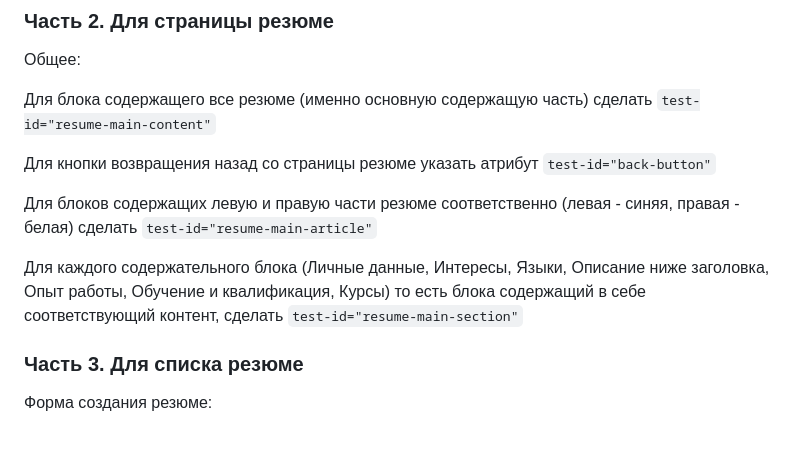
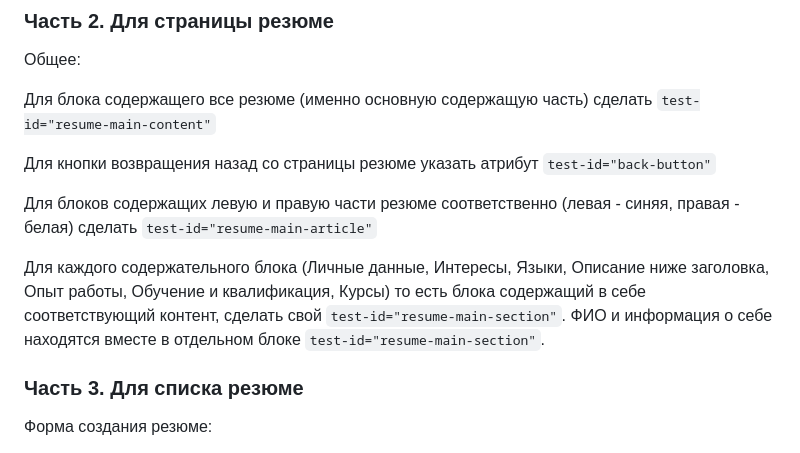
Before and after one commit to KrinjMaster/test-frontend, a Markdown page: task/task.md, the part around the change. Drawn GitHub-style.

```diff
--- a/task/task.md
+++ b/task/task.md
@@ -244,7 +244,7 @@
 
 Для блоков содержащих левую и правую части резюме соответственно (левая - синяя, правая - белая) сделать `test-id="resume-main-article"`
 
-Для каждого содержательного блока (Личные данные, Интересы, Языки, Описание ниже заголовка, Опыт работы, Обучение и квалификация, Курсы) то есть блока содержащий в себе соответствующий контент, сделать `test-id="resume-main-section"`
+Для каждого содержательного блока (Личные данные, Интересы, Языки, Описание ниже заголовка, Опыт работы, Обучение и квалификация, Курсы) то есть блока содержащий в себе соответствующий контент, сделать свой `test-id="resume-main-section"`. ФИО и информация о себе находятся вместе в отдельном блоке `test-id="resume-main-section"`.
 
 ### Часть 3. Для списка резюме
 
```
